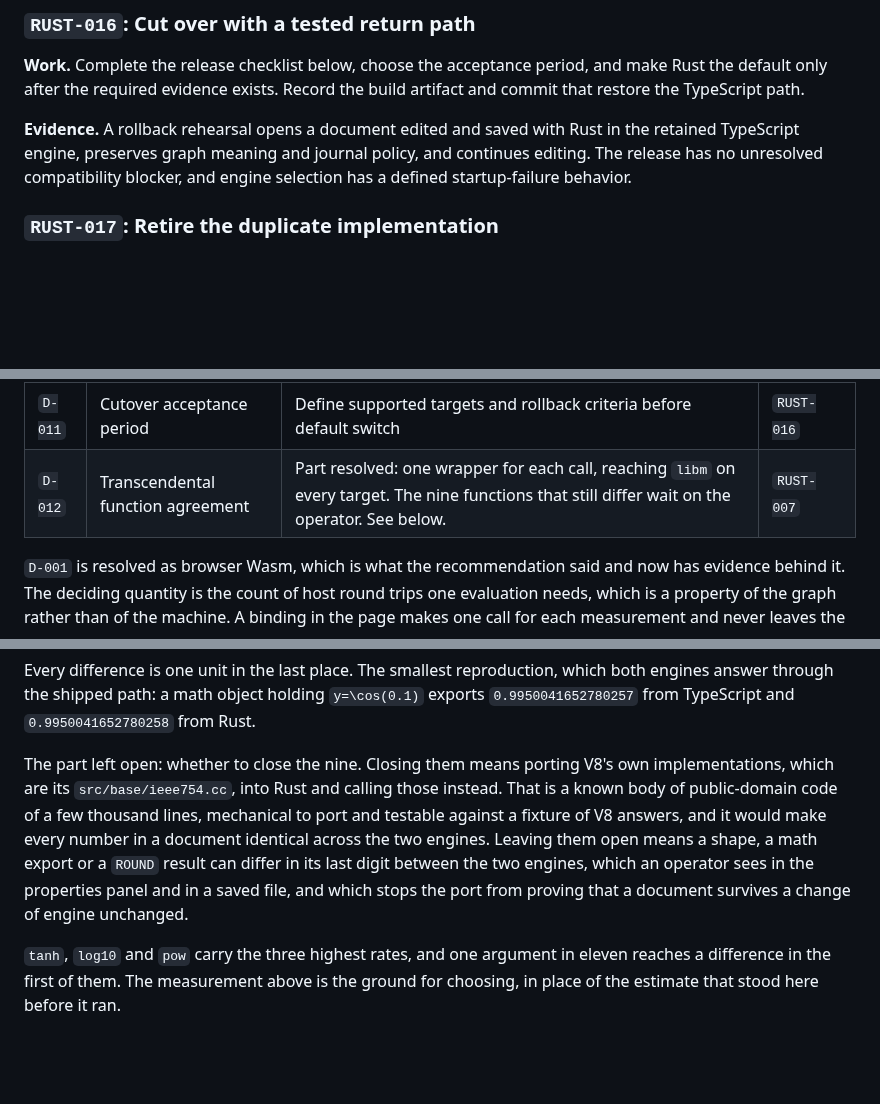
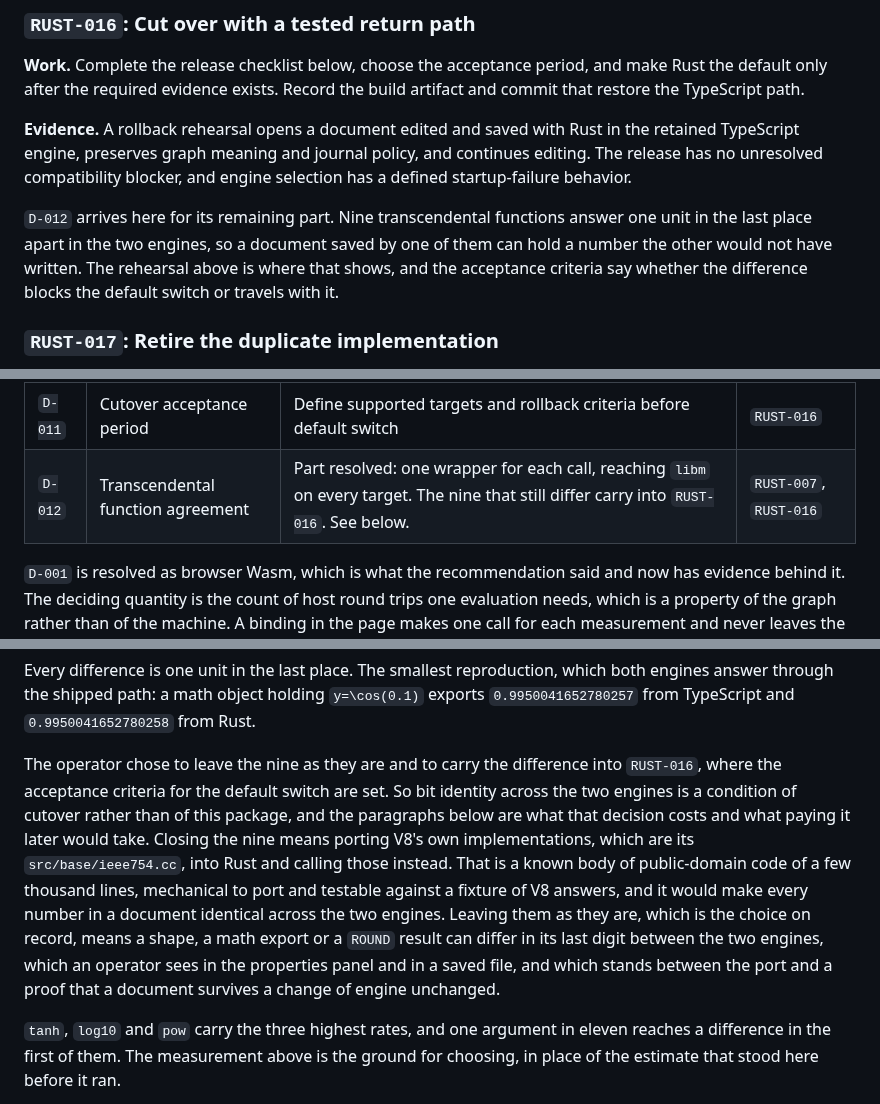
Before and after one commit to gatescrease-hash/beheader, a Markdown page: docs/RUST_PORT.md, 3 parts joined by grey strips. Rendered like a GitHub page; blank space fills up the shorter version.

Commit message:
Carry the rest of D-012 into the cutover package
The operator chose to leave the nine differing functions as they are. The
decision entry now records that, and RUST-016 names where it lands: a document
saved by one engine can hold a number the other would not have written, which
is what the rollback rehearsal is placed to find.

Co-Authored-By: Claude Opus 5 <noreply@anthropic.com>
Claude-Session: https://claude.ai/code/session_01RfW4pDRAtJMq6FnNWDTSYS

```diff
--- a/docs/RUST_PORT.md
+++ b/docs/RUST_PORT.md
@@ -1344,6 +1344,12 @@ in the retained TypeScript engine, preserves graph meaning and journal policy,
 and continues editing. The release has no unresolved compatibility blocker,
 and engine selection has a defined startup-failure behavior.
 
+`D-012` arrives here for its remaining part. Nine transcendental functions
+answer one unit in the last place apart in the two engines, so a document saved
+by one of them can hold a number the other would not have written. The
+rehearsal above is where that shows, and the acceptance criteria say whether
+the difference blocks the default switch or travels with it.
+
 ### `RUST-017`: Retire the duplicate implementation
 
 **Work.** This package removes TypeScript engine algorithms only after the
@@ -1482,7 +1488,7 @@ under it. Superseded choices remain linked through Git history.
 | `D-009` | Product baseline drift | Pin each package and synchronize accepted behavior changes | `RUST-001` |
 | `D-010` | Resource budgets | Preserve the TypeScript per-line expression budget. Measure total document workloads on each target before setting broader limits. | `RUST-015` |
 | `D-011` | Cutover acceptance period | Define supported targets and rollback criteria before default switch | `RUST-016` |
-| `D-012` | Transcendental function agreement | Part resolved: one wrapper for each call, reaching `libm` on every target. The nine functions that still differ wait on the operator. See below. | `RUST-007` |
+| `D-012` | Transcendental function agreement | Part resolved: one wrapper for each call, reaching `libm` on every target. The nine that still differ carry into `RUST-016`. See below. | `RUST-007`, `RUST-016` |
 
 `D-001` is resolved as browser Wasm, which is what the recommendation said and
 now has evidence behind it. The deciding quantity is the count of host round
@@ -1599,15 +1605,19 @@ both engines answer through the shipped path: a math object holding
 `y=\cos(0.1)` exports `0.9950041652780257` from TypeScript and
 `0.9950041652780258` from Rust.
 
-The part left open: whether to close the nine. Closing them means porting V8's
+The operator chose to leave the nine as they are and to carry the difference
+into `RUST-016`, where the acceptance criteria for the default switch are set.
+So bit identity across the two engines is a condition of cutover rather than of
+this package, and the paragraphs below are what that decision costs and what
+paying it later would take. Closing the nine means porting V8's
 own implementations, which are its `src/base/ieee754.cc`, into Rust and calling
 those instead. That is a known body of public-domain code of a few thousand
 lines, mechanical to port and testable against a fixture of V8 answers, and it
-would make every number in a document identical across the two engines. Leaving
-them open means a shape, a math export or a `ROUND` result can differ in its
-last digit between the two engines, which an operator sees in the properties
-panel and in a saved file, and which stops the port from proving that a document
-survives a change of engine unchanged.
+would make every number in a document identical across the two engines. Leaving them as they are, which is the choice on record, means a
+shape, a math export or a `ROUND` result can differ in its last digit between
+the two engines, which an operator sees in the properties panel and in a saved
+file, and which stands between the port and a proof that a document survives a
+change of engine unchanged.
 
 `tanh`, `log10` and `pow` carry the three highest rates, and one argument in
 eleven reaches a difference in the first of them. The measurement above is the
```
Also changed, not shown: other parts of docs/RUST_PORT.md (+2 -2 lines).
